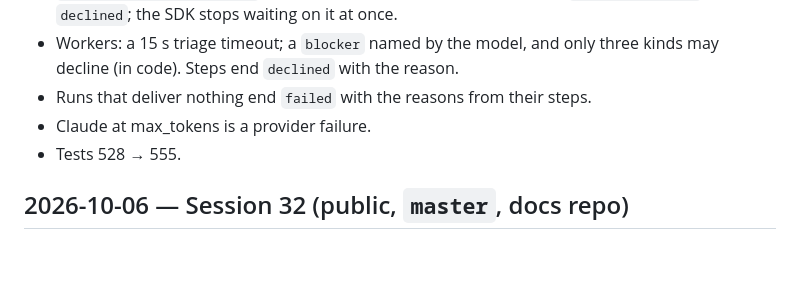
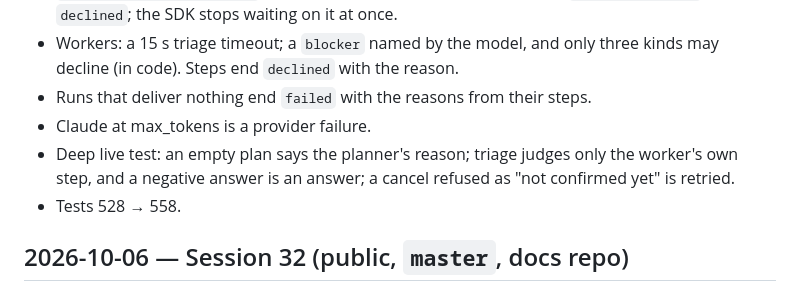
Before and after one commit to gopaltalaviya/agentx-backend, a Markdown page: CHANGELOG.md, the part around the change. Rendered like a GitHub page; blank space fills up the shorter version.

```diff
--- a/CHANGELOG.md
+++ b/CHANGELOG.md
@@ -12,7 +12,10 @@ Notable changes. Dates are UTC. The full history, with evidence, is in
   three kinds may decline (in code). Steps end `declined` with the reason.
 - Runs that deliver nothing end `failed` with the reasons from their steps.
 - Claude at max_tokens is a provider failure.
-- Tests 528 → 555.
+- Deep live test: an empty plan says the planner's reason; triage judges
+  only the worker's own step, and a negative answer is an answer; a cancel
+  refused as "not confirmed yet" is retried.
+- Tests 528 → 558.
 
 ## 2026-10-06 — Session 32 (public, `master`, docs repo)
 - All four repos public; the production branch is `master` (CI triggers
```
Also changed, not shown: PROGRESS.md (+22 -3 lines).
